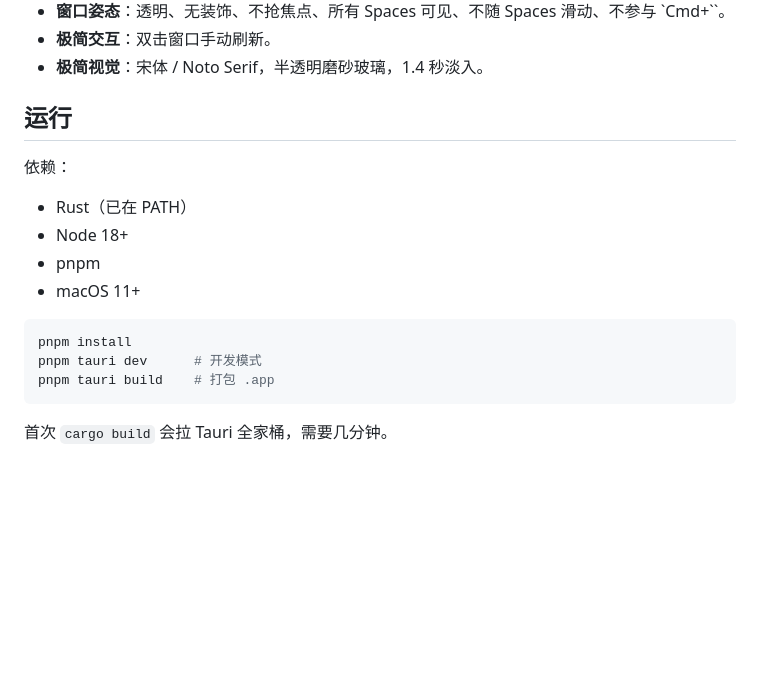
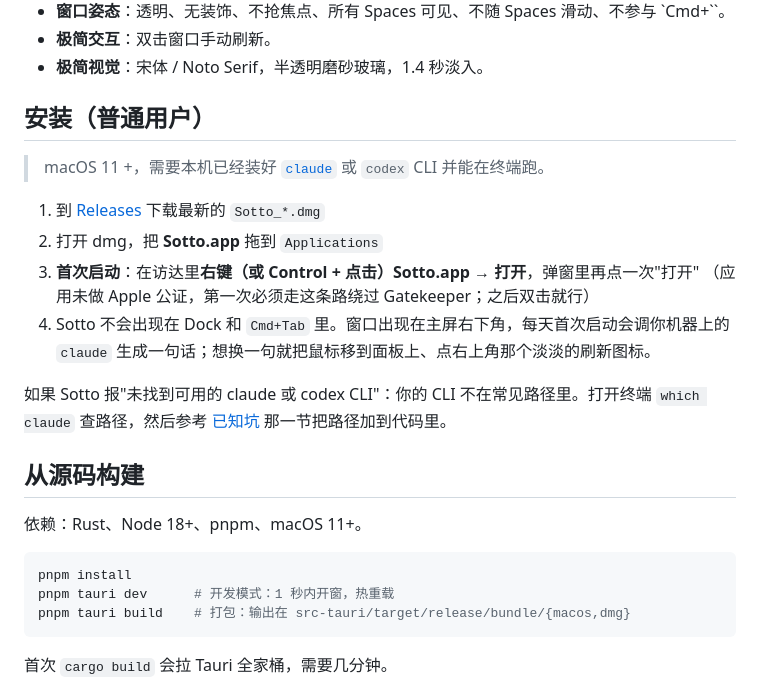
Before and after one commit to jokeuncle/sotto, a Markdown page: README.md, the part around the change. Drawn GitHub-style; blank space fills up the shorter version.

Commit message:
README: add user-facing install instructions for dmg
Walk a non-developer through downloading the dmg, dragging Sotto.app to
/Applications, and the first-launch right-click-Open dance to get past
Gatekeeper for an unsigned ad-hoc build.

🤖 Generated with [Claude Code](https://claude.com/claude-code)

Co-Authored-By: Claude Opus 4.7 (1M context) <noreply@anthropic.com>

````diff
--- a/README.md
+++ b/README.md
@@ -14,18 +14,26 @@ Sotto 在每天首次启动时调用本机的 `claude` 或 `codex` CLI，生成
 - **极简交互**：双击窗口手动刷新。
 - **极简视觉**：宋体 / Noto Serif，半透明磨砂玻璃，1.4 秒淡入。
 
-## 运行
+## 安装（普通用户）
 
-依赖：
-- Rust（已在 PATH）
-- Node 18+
-- pnpm
-- macOS 11+
+> macOS 11 +，需要本机已经装好 [`claude`](https://docs.claude.com/en/docs/claude-code/overview) 或 `codex` CLI 并能在终端跑。
+
+1. 到 [Releases](https://github.com/jokeuncle/sotto/releases) 下载最新的 `Sotto_*.dmg`
+2. 打开 dmg，把 **Sotto.app** 拖到 `Applications`
+3. **首次启动**：在访达里**右键（或 Control + 点击）Sotto.app → 打开**，弹窗里再点一次"打开"
+   （应用未做 Apple 公证，第一次必须走这条路绕过 Gatekeeper；之后双击就行）
+4. Sotto 不会出现在 Dock 和 `Cmd+Tab` 里。窗口出现在主屏右下角，每天首次启动会调你机器上的 `claude` 生成一句话；想换一句就把鼠标移到面板上、点右上角那个淡淡的刷新图标。
+
+如果 Sotto 报"未找到可用的 claude 或 codex CLI"：你的 CLI 不在常见路径里。打开终端 `which claude` 查路径，然后参考 [已知坑](#已知坑) 那一节把路径加到代码里。
+
+## 从源码构建
+
+依赖：Rust、Node 18+、pnpm、macOS 11+。
 
 ```sh
 pnpm install
-pnpm tauri dev      # 开发模式
-pnpm tauri build    # 打包 .app
+pnpm tauri dev      # 开发模式：1 秒内开窗，热重载
+pnpm tauri build    # 打包：输出在 src-tauri/target/release/bundle/{macos,dmg}
 ```
 
 首次 `cargo build` 会拉 Tauri 全家桶，需要几分钟。
````
